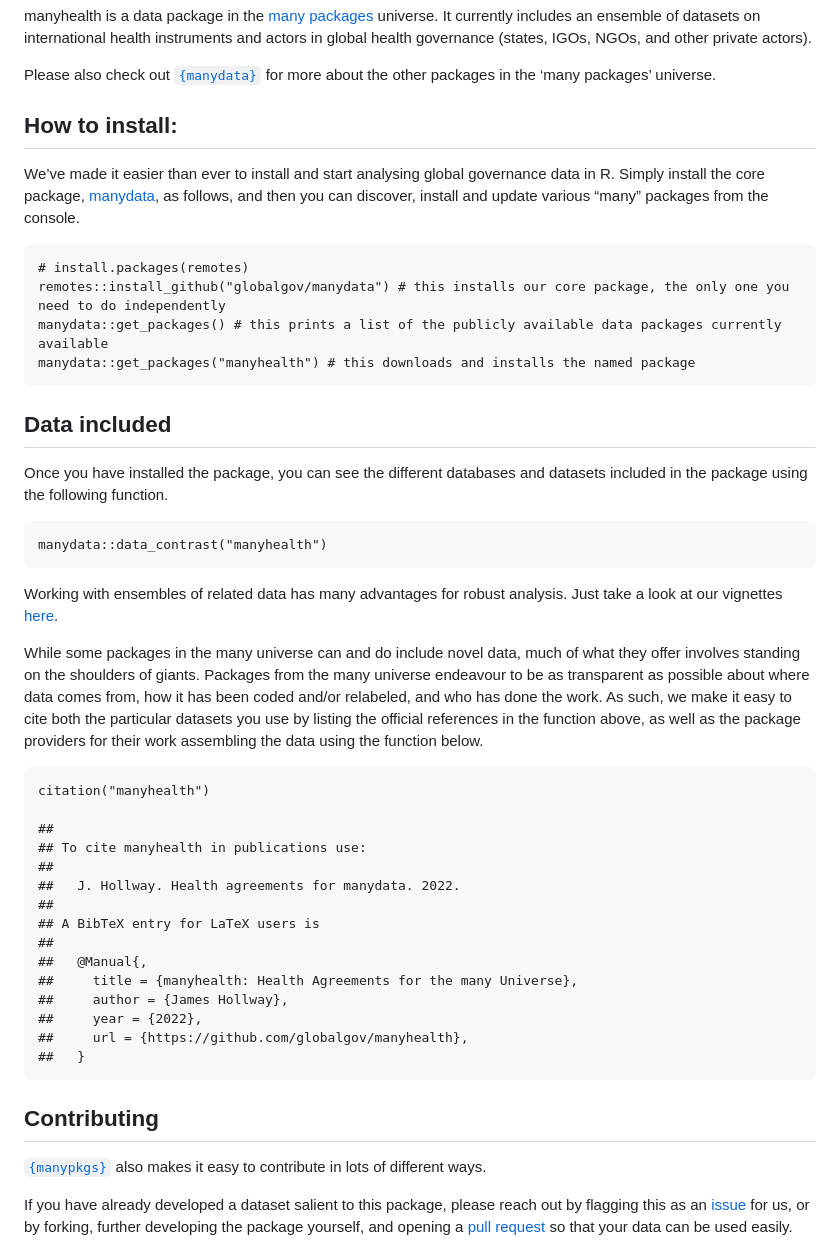
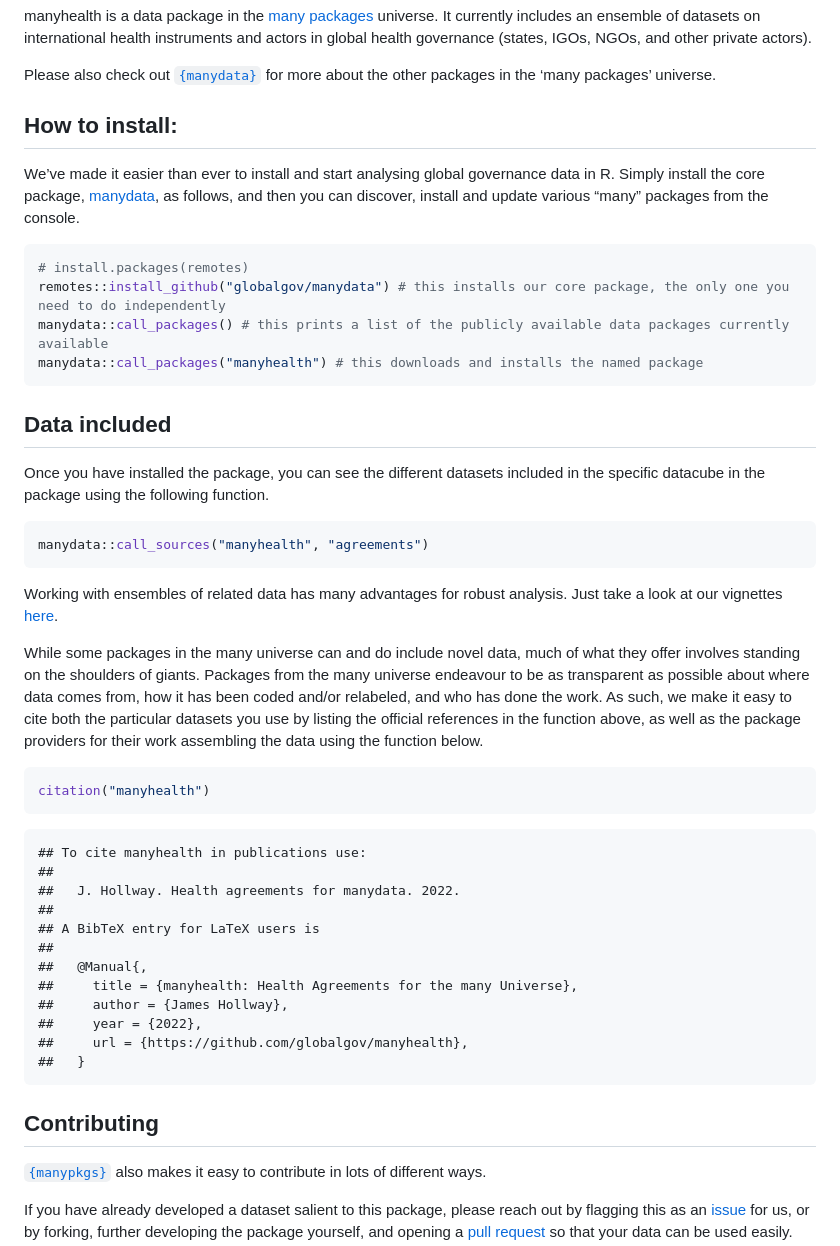
Before and after one commit to globalgov/manyhealth, a Markdown page: README.md, the part around one of its changes. GitHub-like rendering.

Commit message:
re-rendered readme

````diff
--- a/README.md
+++ b/README.md
@@ -20,8 +20,7 @@ Please also check out
 [`{manydata}`](https://github.com/globalgov/manydata) for more about the
 other packages in the ‘many packages’ universe.
 
-How to install:
----------------
+## How to install:
 
 We’ve made it easier than ever to install and start analysing global
 governance data in R. Simply install the core package,
@@ -29,18 +28,22 @@ governance data in R. Simply install the core package,
 you can discover, install and update various “many” packages from the
 console.
 
-    # install.packages(remotes)
-    remotes::install_github("globalgov/manydata") # this installs our core package, the only one you need to do independently
-    manydata::get_packages() # this prints a list of the publicly available data packages currently available
-    manydata::get_packages("manyhealth") # this downloads and installs the named package
+``` r
+# install.packages(remotes)
+remotes::install_github("globalgov/manydata") # this installs our core package, the only one you need to do independently
+manydata::call_packages() # this prints a list of the publicly available data packages currently available
+manydata::call_packages("manyhealth") # this downloads and installs the named package
+```
 
-Data included
--------------
+## Data included
 
-Once you have installed the package, you can see the different databases
-and datasets included in the package using the following function.
+Once you have installed the package, you can see the different datasets
+included in the specific datacube in the package using the following
+function.
 
-    manydata::data_contrast("manyhealth")
+``` r
+manydata::call_sources("manyhealth", "agreements")
+```
 
 Working with ensembles of related data has many advantages for robust
 analysis. Just take a look at our vignettes
@@ -55,9 +58,10 @@ both the particular datasets you use by listing the official references
 in the function above, as well as the package providers for their work
 assembling the data using the function below.
 
-    citation("manyhealth")
+``` r
+citation("manyhealth")
+```
 
-    ##
     ## To cite manyhealth in publications use:
     ##
     ##   J. Hollway. Health agreements for manydata. 2022.
@@ -71,8 +75,7 @@ assembling the data using the function below.
     ##     url = {https://github.com/globalgov/manyhealth},
     ##   }
 
-Contributing
-------------
+## Contributing
 
 [`{manypkgs}`](https://github.com/globalgov/manypkgs) also makes it easy
 to contribute in lots of different ways.
````
Also changed, not shown: other parts of README.md (+2 -2 lines).
